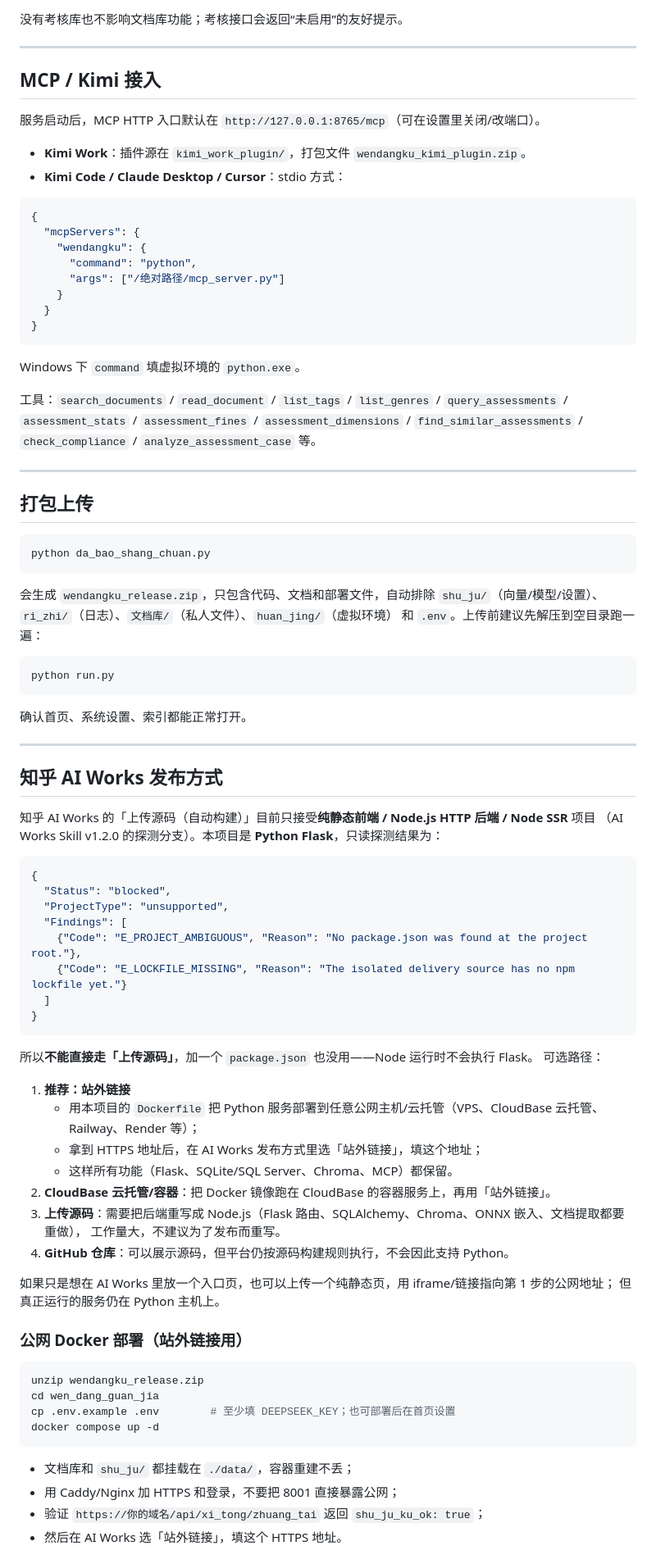
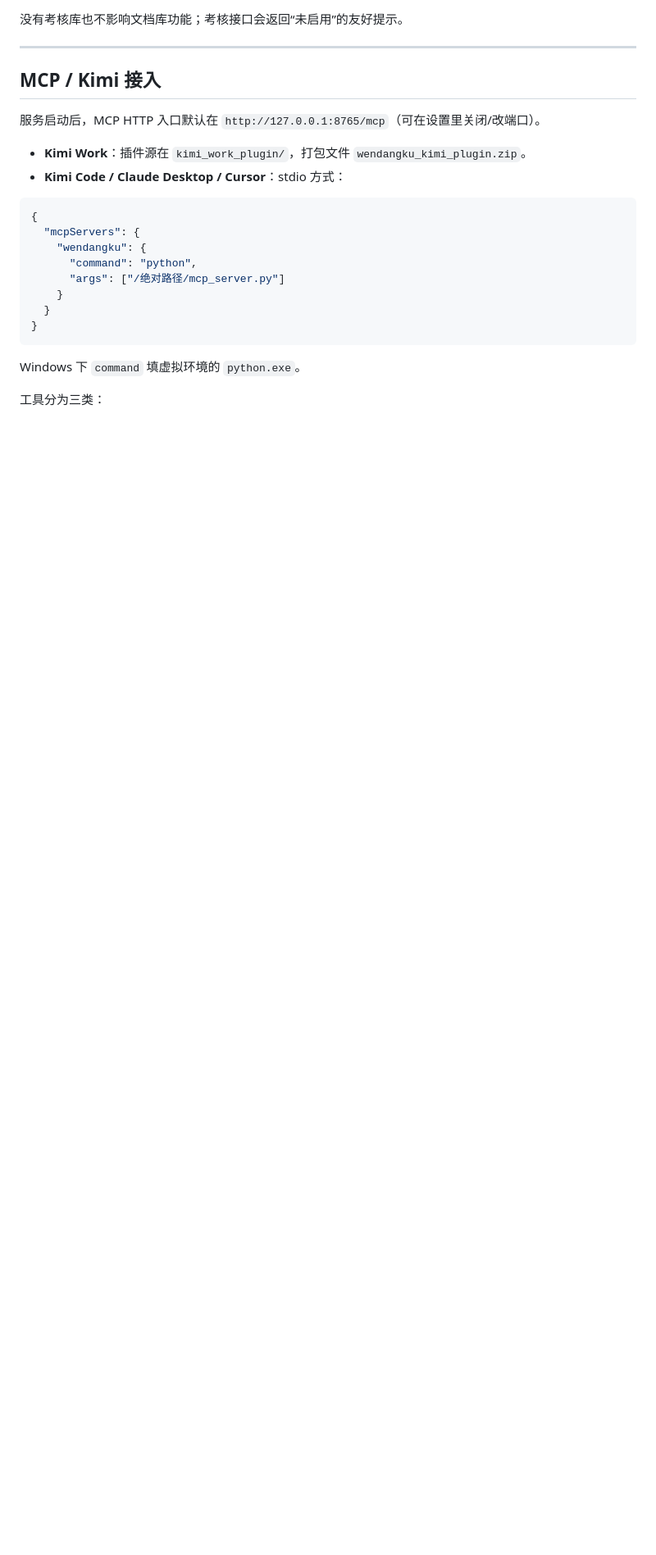
Before and after one commit to huangkun0014/wen_dang_guan_jia, a Markdown page: README.md, the part around one of its changes. Shown at 82% size. Rendered like a GitHub page; blank space fills up the shorter version.

Commit message:
Add files via upload
docs: simplify README

````diff
--- a/README.md
+++ b/README.md
@@ -122,73 +128,5 @@ docker compose up -d
 
 Windows 下 `command` 填虚拟环境的 `python.exe`。
 
-工具：`search_documents` / `read_document` / `list_tags` / `list_genres` /
-`query_assessments` / `assessment_stats` / `assessment_fines` /
-`assessment_dimensions` / `find_similar_assessments` /
-`check_compliance` / `analyze_assessment_case` 等。
+工具分为三类：
 
----
-
-## 打包上传
-
-```bash
-python da_bao_shang_chuan.py
-```
-
-会生成 `wendangku_release.zip`，只包含代码、文档和部署文件，自动排除
-`shu_ju/`（向量/模型/设置）、`ri_zhi/`（日志）、`文档库/`（私人文件）、`huan_jing/`（虚拟环境）
-和 `.env`。上传前建议先解压到空目录跑一遍：
-
-```bash
-python run.py
-```
-
-确认首页、系统设置、索引都能正常打开。
-
----
-
-## 知乎 AI Works 发布方式
-
-知乎 AI Works 的「上传源码（自动构建）」目前只接受**纯静态前端 / Node.js HTTP 后端 / Node SSR** 项目
-（AI Works Skill v1.2.0 的探测分支）。本项目是 **Python Flask**，只读探测结果为：
-
-```json
-{
-  "Status": "blocked",
-  "ProjectType": "unsupported",
-  "Findings": [
-    {"Code": "E_PROJECT_AMBIGUOUS", "Reason": "No package.json was found at the project root."},
-    {"Code": "E_LOCKFILE_MISSING", "Reason": "The isolated delivery source has no npm lockfile yet."}
-  ]
-}
-```
-
-所以**不能直接走「上传源码」**，加一个 `package.json` 也没用——Node 运行时不会执行 Flask。
-可选路径：
-
-1. **推荐：站外链接**
-   - 用本项目的 `Dockerfile` 把 Python 服务部署到任意公网主机/云托管（VPS、CloudBase 云托管、Railway、Render 等）；
-   - 拿到 HTTPS 地址后，在 AI Works 发布方式里选「站外链接」，填这个地址；
-   - 这样所有功能（Flask、SQLite/SQL Server、Chroma、MCP）都保留。
-2. **CloudBase 云托管/容器**：把 Docker 镜像跑在 CloudBase 的容器服务上，再用「站外链接」。
-3. **上传源码**：需要把后端重写成 Node.js（Flask 路由、SQLAlchemy、Chroma、ONNX 嵌入、文档提取都要重做），
-   工作量大，不建议为了发布而重写。
-4. **GitHub 仓库**：可以展示源码，但平台仍按源码构建规则执行，不会因此支持 Python。
-
-如果只是想在 AI Works 里放一个入口页，也可以上传一个纯静态页，用 iframe/链接指向第 1 步的公网地址；
-但真正运行的服务仍在 Python 主机上。
-
-### 公网 Docker 部署（站外链接用）
-
-```bash
-unzip wendangku_release.zip
-cd wen_dang_guan_jia
-cp .env.example .env        # 至少填 DEEPSEEK_KEY；也可部署后在首页设置
-docker compose up -d
-```
-
-- 文档库和 `shu_ju/` 都挂载在 `./data/`，容器重建不丢；
-- 用 Caddy/Nginx 加 HTTPS 和登录，不要把 8001 直接暴露公网；
-- 验证 `https://你的域名/api/xi_tong/zhuang_tai` 返回 `shu_ju_ku_ok: true`；
-- 然后在 AI Works 选「站外链接」，填这个 HTTPS 地址。
-
````
Also changed, not shown: other parts of README.md (+31 -41 lines).
